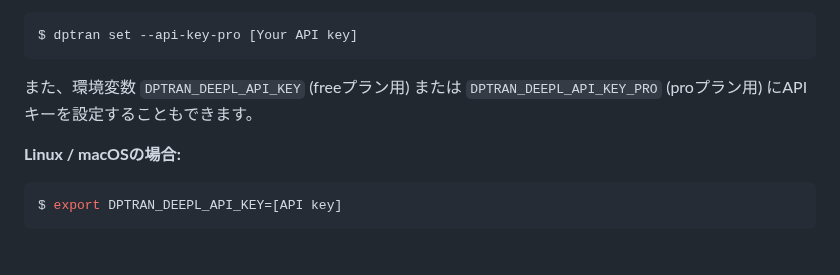
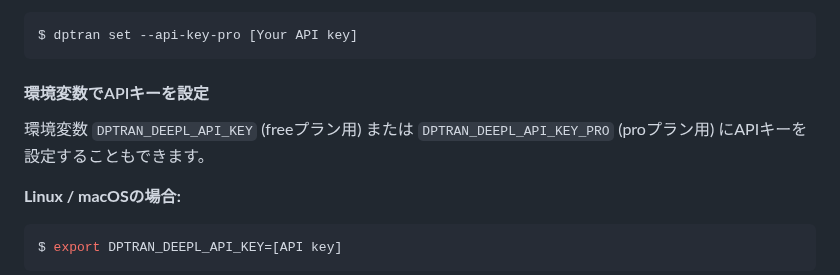
Before and after one commit to yotiosoft/dptran, a Markdown page: README_JA.md, the part around the change. Rendered like a GitHub page; blank space fills up the shorter version.

````diff
--- a/README_JA.md
+++ b/README_JA.md
@@ -67,7 +67,9 @@ $ dptran set --api-key-free [Your API key]
 $ dptran set --api-key-pro [Your API key]
 ```
 
-また、環境変数 ``DPTRAN_DEEPL_API_KEY`` (freeプラン用) または ``DPTRAN_DEEPL_API_KEY_PRO`` (proプラン用) にAPIキーを設定することもできます。
+#### 環境変数でAPIキーを設定
+
+環境変数 ``DPTRAN_DEEPL_API_KEY`` (freeプラン用) または ``DPTRAN_DEEPL_API_KEY_PRO`` (proプラン用) にAPIキーを設定することもできます。
 
 **Linux / macOSの場合:**
 ```bash
````
Also changed, not shown: 1 other file.
